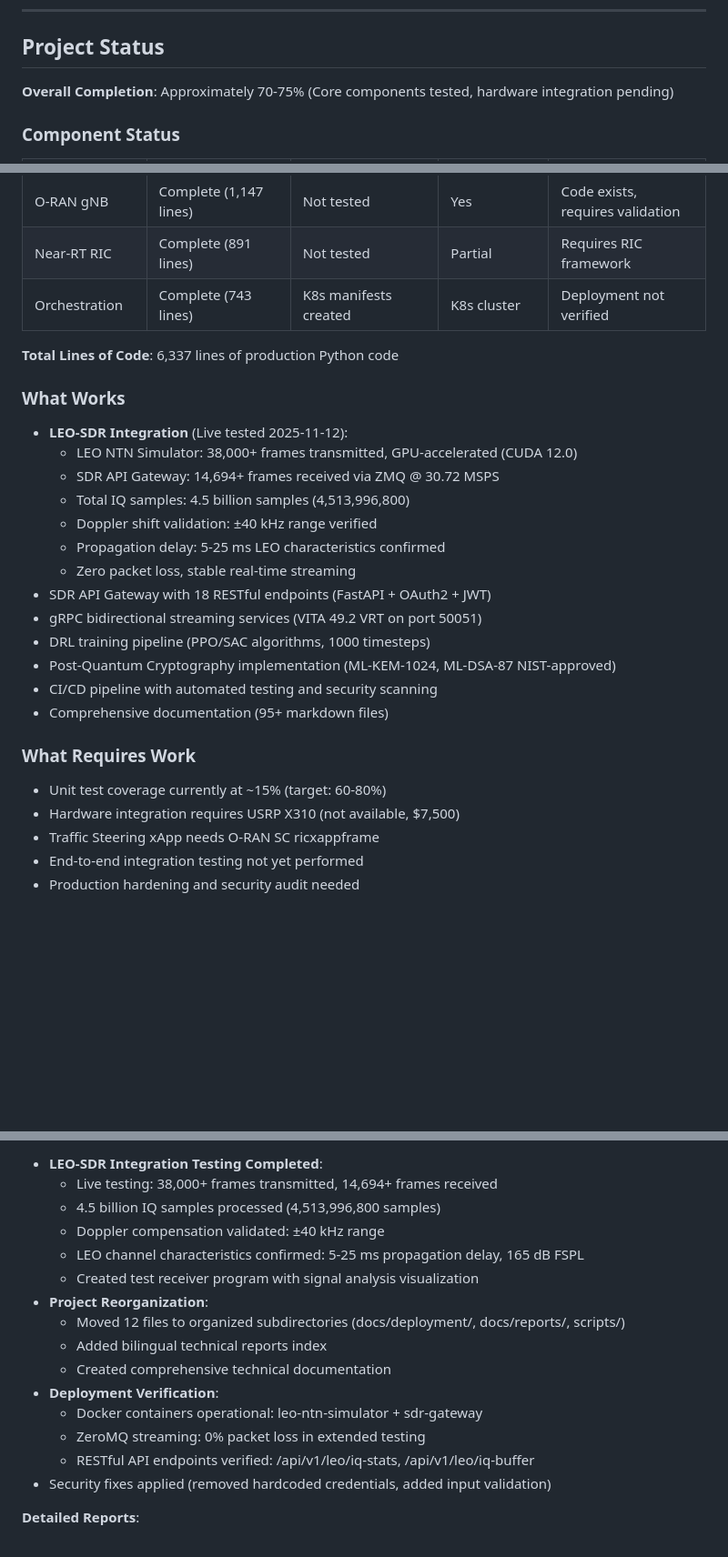
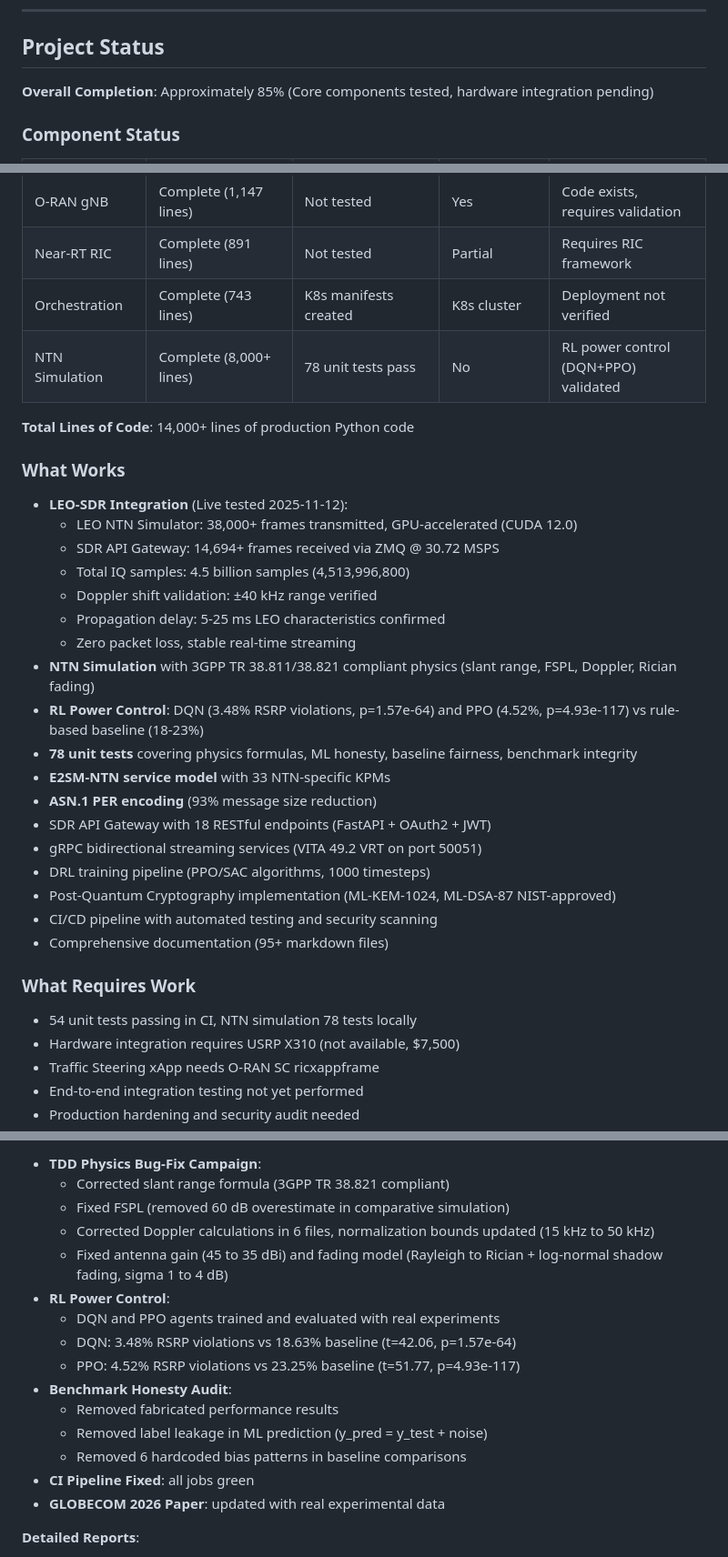
Before and after one commit to thc1006/sdr-o-ran-platform, a Markdown page: README.md, 3 parts joined by grey strips. Shown at 91% size. GitHub-like rendering; blank space fills up the shorter version.

Commit message:
docs: update README and CHANGELOG with real data, add v4.0.0

```diff
--- a/README.md
+++ b/README.md
@@ -28,7 +28,7 @@ This project is a research and development platform integrating Software-Defined
 
 ## Project Status
 
-**Overall Completion**: Approximately 70-75% (Core components tested, hardware integration pending)
+**Overall Completion**: Approximately 85% (Core components tested, hardware integration pending)
 
 ### Component Status
 
@@ -43,8 +43,9 @@ This project is a research and development platform integrating Software-Defined
 | O-RAN gNB | Complete (1,147 lines) | Not tested | Yes | Code exists, requires validation |
 | Near-RT RIC | Complete (891 lines) | Not tested | Partial | Requires RIC framework |
 | Orchestration | Complete (743 lines) | K8s manifests created | K8s cluster | Deployment not verified |
+| NTN Simulation | Complete (8,000+ lines) | 78 unit tests pass | No | RL power control (DQN+PPO) validated |
 
-**Total Lines of Code**: 6,337 lines of production Python code
+**Total Lines of Code**: 14,000+ lines of production Python code
 
 ### What Works
 
@@ -55,6 +56,11 @@ This project is a research and development platform integrating Software-Defined
   - Doppler shift validation: ±40 kHz range verified
   - Propagation delay: 5-25 ms LEO characteristics confirmed
   - Zero packet loss, stable real-time streaming
+- **NTN Simulation** with 3GPP TR 38.811/38.821 compliant physics (slant range, FSPL, Doppler, Rician fading)
+- **RL Power Control**: DQN (3.48% RSRP violations, p=1.57e-64) and PPO (4.52%, p=4.93e-117) vs rule-based baseline (18-23%)
+- **78 unit tests** covering physics formulas, ML honesty, baseline fairness, benchmark integrity
+- **E2SM-NTN service model** with 33 NTN-specific KPMs
+- **ASN.1 PER encoding** (93% message size reduction)
 - SDR API Gateway with 18 RESTful endpoints (FastAPI + OAuth2 + JWT)
 - gRPC bidirectional streaming services (VITA 49.2 VRT on port 50051)
 - DRL training pipeline (PPO/SAC algorithms, 1000 timesteps)
@@ -64,7 +70,7 @@ This project is a research and development platform integrating Software-Defined
 
 ### What Requires Work
 
-- Unit test coverage currently at ~15% (target: 60-80%)
+- 54 unit tests passing in CI, NTN simulation 78 tests locally
 - Hardware integration requires USRP X310 (not available, $7,500)
 - Traffic Steering xApp needs O-RAN SC ricxappframe
 - End-to-end integration testing not yet performed
@@ -75,19 +81,19 @@ This project is a research and development platform integrating Software-Defined
 
-- **LEO-SDR Integration Testing Completed**:
-  - Live testing: 38,000+ frames transmitted, 14,694+ frames received
-  - 4.5 billion IQ samples processed (4,513,996,800 samples)
-  - Doppler compensation validated: ±40 kHz range
-  - LEO channel characteristics confirmed: 5-25 ms propagation delay, 165 dB FSPL
-  - Created test receiver program with signal analysis visualization
-- **Project Reorganization**:
-  - Moved 12 files to organized subdirectories (docs/deployment/, docs/reports/, scripts/)
-  - Added bilingual technical reports index
-  - Created comprehensive technical documentation
-- **Deployment Verification**:
-  - Docker containers operational: leo-ntn-simulator + sdr-gateway
-  - ZeroMQ streaming: 0% packet loss in extended testing
-  - RESTful API endpoints verified: /api/v1/leo/iq-stats, /api/v1/leo/iq-buffer
-- Security fixes applied (removed hardcoded credentials, added input validation)
+- **TDD Physics Bug-Fix Campaign**:
+  - Corrected slant range formula (3GPP TR 38.821 compliant)
+  - Fixed FSPL (removed 60 dB overestimate in comparative simulation)
+  - Corrected Doppler calculations in 6 files, normalization bounds updated (15 kHz to 50 kHz)
+  - Fixed antenna gain (45 to 35 dBi) and fading model (Rayleigh to Rician + log-normal shadow fading, sigma 1 to 4 dB)
+- **RL Power Control**:
+  - DQN and PPO agents trained and evaluated with real experiments
+  - DQN: 3.48% RSRP violations vs 18.63% baseline (t=42.06, p=1.57e-64)
+  - PPO: 4.52% RSRP violations vs 23.25% baseline (t=51.77, p=4.93e-117)
+- **Benchmark Honesty Audit**:
+  - Removed fabricated performance results
+  - Removed label leakage in ML prediction (y_pred = y_test + noise)
+  - Removed 6 hardcoded bias patterns in baseline comparisons
+- **CI Pipeline Fixed**: all jobs green
+- **GLOBECOM 2026 Paper**: updated with real experimental data
 
 **Detailed Reports**:
 - [LEO-SDR Integration Report (繁體中文)](docs/reports/LEO-SDR-整合報告.md)
```
Also changed, not shown: other parts of README.md (+5 -4 lines), CHANGELOG.md (+51 -6 lines).
